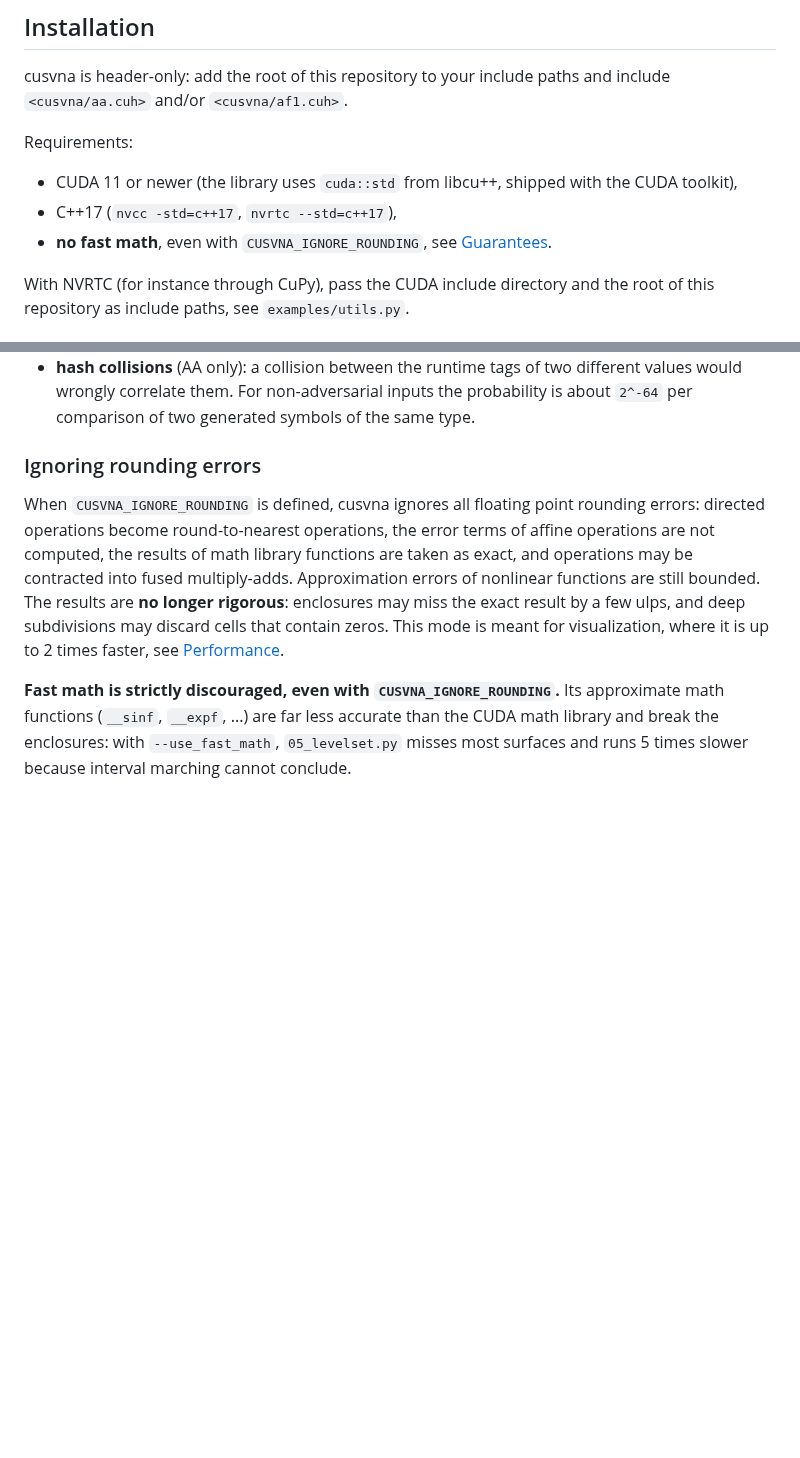
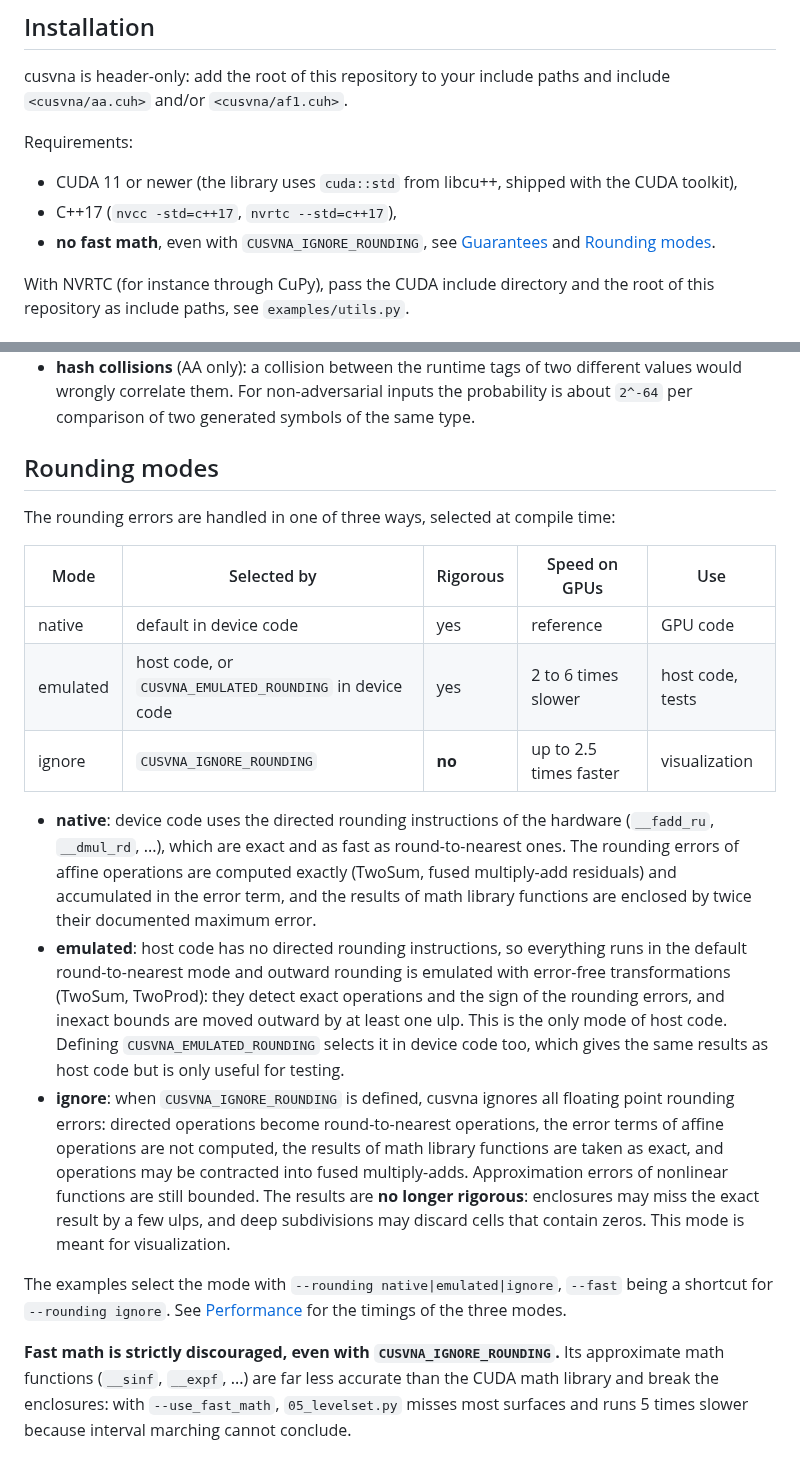
Before and after one commit to keckj/cusvna, a Markdown page: README.md, 2 parts joined by grey strips. Drawn GitHub-style; blank space fills up the shorter version.

```diff
--- a/README.md
+++ b/README.md
@@ -57,7 +83,8 @@ Requirements:
 
 * CUDA 11 or newer (the library uses `cuda::std` from libcu++, shipped with the CUDA toolkit),
 * C++17 (`nvcc -std=c++17`, `nvrtc --std=c++17`),
-* **no fast math**, even with `CUSVNA_IGNORE_ROUNDING`, see [Guarantees](#guarantees).
+* **no fast math**, even with `CUSVNA_IGNORE_ROUNDING`, see [Guarantees](#guarantees) and
+  [Rounding modes](#rounding-modes).
 
 With NVRTC (for instance through CuPy), pass the CUDA include directory and the root of this repository
 as include paths, see `examples/utils.py`.
@@ -174,15 +198,34 @@ These guarantees hold under the following assumptions:
   correlate them. For non-adversarial inputs the probability is about `2^-64` per comparison of two generated
   symbols of the same type.
 
-### Ignoring rounding errors
+## Rounding modes
 
-When `CUSVNA_IGNORE_ROUNDING` is defined, cusvna ignores all floating point rounding errors: directed
-operations become round-to-nearest operations, the error terms of affine operations are not computed, the
-results of math library functions are taken as exact, and operations may be contracted into fused
-multiply-adds. Approximation errors of nonlinear functions are still bounded. The results are **no longer
-rigorous**: enclosures may miss the exact result by a few ulps, and deep subdivisions may discard cells that
-contain zeros. This mode is meant for visualization, where it is up to 2 times faster, see
-[Performance](#performance).
+The rounding errors are handled in one of three ways, selected at compile time:
+
+| Mode | Selected by | Rigorous | Speed on GPUs | Use |
+|---|---|---|---|---|
+| native | default in device code | yes | reference | GPU code |
+| emulated | host code, or `CUSVNA_EMULATED_ROUNDING` in device code | yes | 2 to 6 times slower | host code, tests |
+| ignore | `CUSVNA_IGNORE_ROUNDING` | **no** | up to 2.5 times faster | visualization |
+
+* **native**: device code uses the directed rounding instructions of the hardware (`__fadd_ru`,
+  `__dmul_rd`, ...), which are exact and as fast as round-to-nearest ones. The rounding errors of affine
+  operations are computed exactly (TwoSum, fused multiply-add residuals) and accumulated in the error term,
+  and the results of math library functions are enclosed by twice their documented maximum error.
+* **emulated**: host code has no directed rounding instructions, so everything runs in the default
+  round-to-nearest mode and outward rounding is emulated with error-free transformations (TwoSum, TwoProd):
+  they detect exact operations and the sign of the rounding errors, and inexact bounds are moved outward by
+  at least one ulp. This is the only mode of host code. Defining `CUSVNA_EMULATED_ROUNDING` selects it in
+  device code too, which gives the same results as host code but is only useful for testing.
+* **ignore**: when `CUSVNA_IGNORE_ROUNDING` is defined, cusvna ignores all floating point rounding errors:
+  directed operations become round-to-nearest operations, the error terms of affine operations are not
+  computed, the results of math library functions are taken as exact, and operations may be contracted
+  into fused multiply-adds. Approximation errors of nonlinear functions are still bounded. The results are
+  **no longer rigorous**: enclosures may miss the exact result by a few ulps, and deep subdivisions may
+  discard cells that contain zeros. This mode is meant for visualization.
+
+The examples select the mode with `--rounding native|emulated|ignore`, `--fast` being a shortcut for
+`--rounding ignore`. See [Performance](#performance) for the timings of the three modes.
 
 **Fast math is strictly discouraged, even with `CUSVNA_IGNORE_ROUNDING`.** Its approximate math functions
 (`__sinf`, `__expf`, ...) are far less accurate than the CUDA math library and break the enclosures: with
```
Also changed, not shown: other parts of README.md (+91 -36 lines), figures/levelset.jpg (added), 5 other files.
